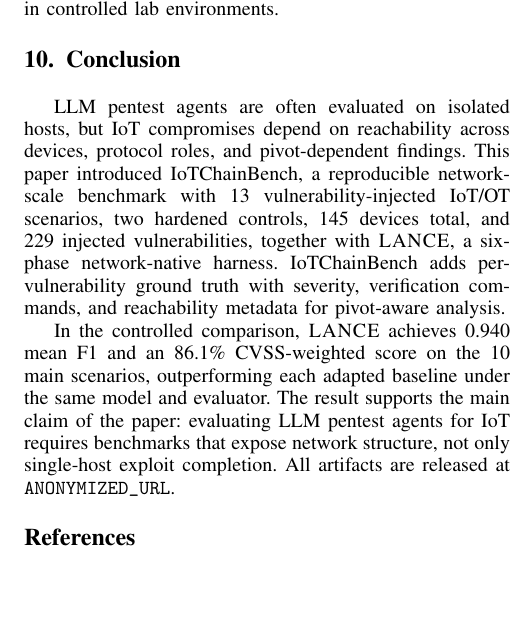
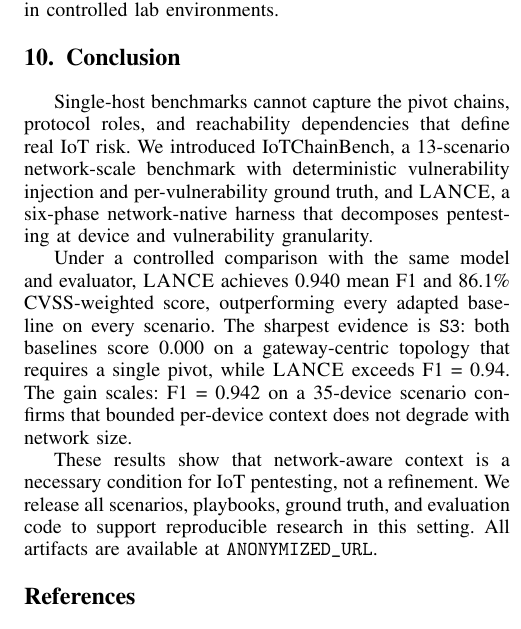
Before and after one commit to Tanguyvans/LANCE, a LaTeX paper (paper/paper_full.tex): part of one column of page 7 of 8, cut so that both start at the same text, the shorter picture padded with empty space. Compiled offline with pdfLaTeX; a missing font is replaced by an installed copy or a similar font; a LaTeX package or settings file that is missing is left out.

Commit message:
Rewrite Conclusion from scratch
Three focused paragraphs: problem framing, key results with S3/scalability
evidence, and closing claim with artifact release.

Co-Authored-By: Claude Sonnet 4.6 <noreply@anthropic.com>

```diff
--- a/paper/paper_full.tex
+++ b/paper/paper_full.tex
@@ -745,21 +745,25 @@ reproduction in controlled lab environments.
 \section{Conclusion}
 \label{sec:conclusion}
 
-LLM pentest agents are often evaluated on isolated hosts, but IoT compromises
-depend on reachability across devices, protocol roles, and pivot-dependent
-findings. This paper introduced \systemname{}, a reproducible network-scale
-benchmark with 13 vulnerability-injected IoT/OT scenarios, two hardened
-controls, 145 devices total, and 229 injected vulnerabilities, together with
-\harnessname{}, a six-phase network-native harness. \systemname{} adds
-per-vulnerability ground truth with severity, verification commands, and
-reachability metadata for pivot-aware analysis.
+Single-host benchmarks cannot capture the pivot chains, protocol roles, and
+reachability dependencies that define real IoT risk. We introduced
+\systemname{}, a 13-scenario network-scale benchmark with deterministic
+vulnerability injection and per-vulnerability ground truth, and \harnessname{},
+a six-phase network-native harness that decomposes pentesting at device and
+vulnerability granularity.
 
-In the controlled comparison, \harnessname{} achieves 0.940 mean F1 and an
-86.1\% CVSS-weighted score on the 10 main scenarios, outperforming each adapted
-baseline under the same model and evaluator. The result supports the main
-claim of the paper: evaluating LLM pentest agents for IoT requires benchmarks
-that expose network structure, not only single-host exploit completion. All
-artifacts are released at \texttt{ANONYMIZED\_URL}.
+Under a controlled comparison with the same model and evaluator, \harnessname{}
+achieves 0.940 mean F1 and 86.1\% CVSS-weighted score, outperforming every
+adapted baseline on every scenario. The sharpest evidence is \texttt{S3}: both
+baselines score 0.000 on a gateway-centric topology that requires a single
+pivot, while \harnessname{} exceeds F1~=~0.94. The gain scales: F1~=~0.942 on
+a 35-device scenario confirms that bounded per-device context does not degrade
+with network size.
+
+These results show that network-aware context is a necessary condition for IoT
+pentesting, not a refinement. We release all scenarios, playbooks, ground
+truth, and evaluation code to support reproducible research in this setting.
+All artifacts are available at \texttt{ANONYMIZED\_URL}.
 
 % ── bibliography ──────────────────────────────────────────────────────────
 \begin{thebibliography}{00}
```
